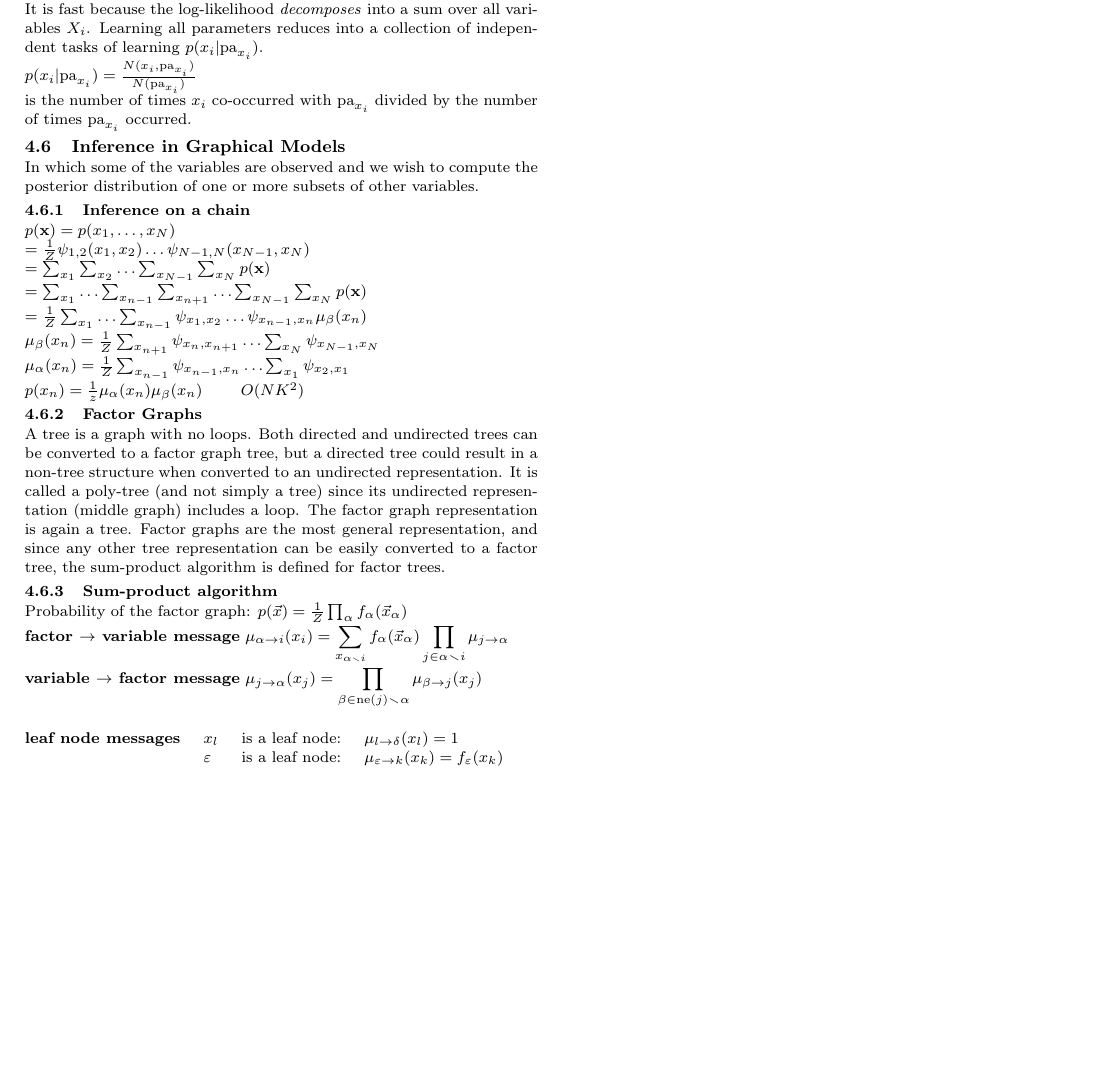
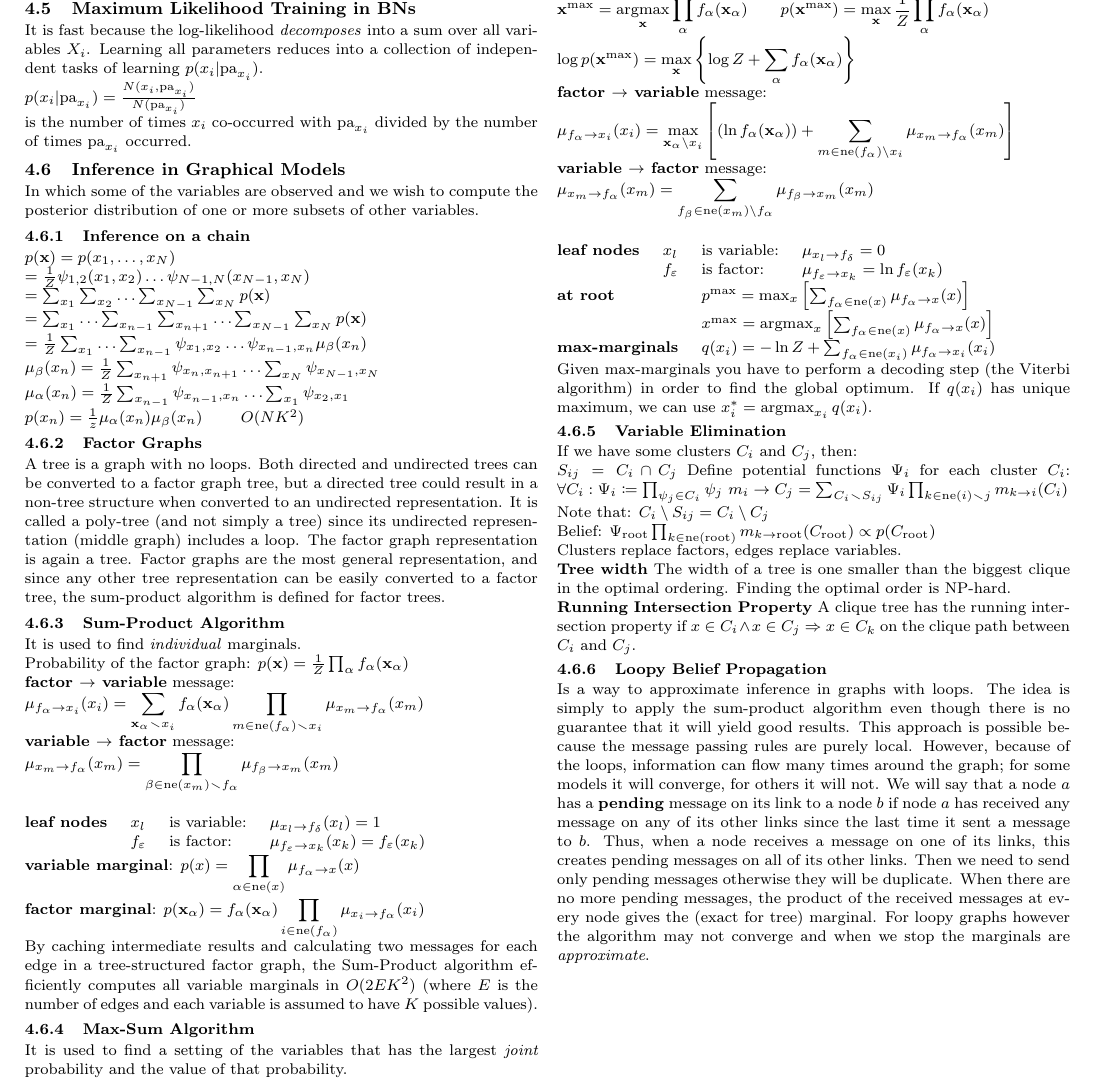
Before and after one commit to Vasileios-Charatsidis/machine-learning-2, a LaTeX document (cs/sheet.tex): part of page 2 of 2, cut at the place of the change, the shorter picture padded with empty space. Compiled offline with pdfLaTeX.

Commit message:
done inference in GMs [cs]

```diff
--- a/cs/sheet.tex
+++ b/cs/sheet.tex
@@ -2,6 +2,7 @@
 \usepackage{anysize}
 \usepackage[fontsize=9pt]{scrextend}
 \usepackage{multicol}
+\usepackage{mathtools}
 
 
 \author{Andrea Jemmett}
@@ -296,18 +297,93 @@ graphs are the most general representation, and since any other tree
 representation can be easily converted to a factor tree, the sum-product
 algorithm is defined for factor trees.
 
-\subsubsection{Sum-product algorithm}
-Probability of the factor graph: $p(\vec{x}) = \frac{1}{Z}\prod_\alpha f_\alpha(\vec{x}_\alpha)$\\
-\textbf{factor $\rightarrow$ variable message}
-$\displaystyle \mu_{\alpha\rightarrow i}(x_i) =
-\sum_{x_{\alpha \smallsetminus i}}f_\alpha (\vec{x}_\alpha) \prod_{j\in \alpha \smallsetminus i}\mu_{j\rightarrow \alpha}$\\
-\textbf{variable $\rightarrow$ factor message}
-$\displaystyle \mu_{j\rightarrow \alpha}(x_j) =
-\prod_{\beta \in \mathrm{ne}(j)\smallsetminus\alpha} \mu_{\beta\rightarrow j}(x_j)$\\
+\subsubsection{Sum-Product Algorithm}
+It is used to find \textit{individual} marginals. \\
+Probability of the factor graph: $p(\vt{x}) = \frac{1}{Z}\prod_\alpha f_\alpha(\vt{x}_\alpha)$\\
+\textbf{factor $\rightarrow$ variable} message:\\
+$\displaystyle \mu_{f_\alpha\rightarrow x_i}(x_i) =
+\sum_{\vt{x}_\alpha \smallsetminus x_i} f_\alpha (\vt{x}_\alpha)
+\prod_{m \in \text{ne}(f_\alpha) \smallsetminus x_i}\mu_{x_m\rightarrow f_\alpha}(x_m)$\\
+\textbf{variable $\rightarrow$ factor} message: \\
+$\displaystyle \mu_{x_m\rightarrow f_\alpha}(x_m) =
+\prod_{\beta \in \text{ne}(x_m)\smallsetminus f_\alpha} \mu_{f_\beta\rightarrow x_m}(x_m)$\\
 \begin{tabular}{@{}llll}\\
-	\textbf{leaf node messages}& $x_l$ & is a leaf node: & $\mu_{l\rightarrow \delta}(x_l) = 1$\\
-	&$\varepsilon$ & is a leaf node: & $\mu_{\varepsilon\rightarrow k}(x_k) = f_\varepsilon(x_k)$
-\end{tabular}
+	\textbf{leaf nodes}& $x_l$ & is variable: & $\mu_{x_l \rightarrow f_\delta}(x_l) = 1$\\
+	&$f_\varepsilon$ & is factor: & $\mu_{f_\varepsilon\rightarrow x_k}(x_k) = f_\varepsilon(x_k)$
+\end{tabular} \\
+\textbf{variable marginal}:
+$\displaystyle p(x)=\prod_{\alpha \in \text{ne}(x)} \mu_{f_\alpha \rightarrow x}(x)$ \\
+\textbf{factor marginal}:
+$\displaystyle p(\vt{x}_\alpha) = f_\alpha(\vt{x}_\alpha)
+\prod_{i \in \text{ne}(f_\alpha)} \mu_{x_i \rightarrow f_\alpha}(x_i)$ \\
+By caching intermediate results and calculating two messages for each edge in
+a tree-structured factor graph, the Sum-Product algorithm efficiently computes
+all variable marginals in $O(2EK^2)$ (where $E$ is the number of edges and each
+variable is assumed to have $K$ possible values).
+
+\subsubsection{Max-Sum Algorithm}
+It is used to find a setting of the variables that has the largest
+\textit{joint} probability and the value of that probability. \\
+$\displaystyle\vt{x}^\text{max} = \argmax_{\vt{x}} \prod_\alpha f_\alpha(\vt{x}_\alpha)\qquad
+p(\vt{x}^\text{max}) = \max_{\vt{x}} \frac{1}{Z} \prod_\alpha f_\alpha(\vt{x}_\alpha)\\
+\log p(\vt{x}^\text{max}) = \max_{\vt{x}}\left\{\log Z + \sum_\alpha f_\alpha(\vt{x}_\alpha)\right\}\\$
+\textbf{factor $\rightarrow$ variable} message:\\
+$\displaystyle \mu_{f_\alpha \rightarrow x_i}(x_i) = \max_{\vt{x}_\alpha
+\setminus x_i} \left[ (\ln f_\alpha(\vt{x}_\alpha)) +
+\sum_{m \in \text{ne}(f_\alpha) \setminus x_i} \mu_{x_m \rightarrow f_\alpha}(x_m) \right] $\\
+\textbf{variable $\rightarrow$ factor} message:\\
+$\displaystyle \mu_{x_m \rightarrow f_\alpha}(x_m) =
+\sum_{f_\beta \in \mathrm{ne}(x_m) \setminus f_\alpha} \mu_{f_\beta \rightarrow x_m}(x_m) \\$
+\begin{tabular}{@{}llll}\\
+	\textbf{leaf nodes} & $x_l$ & is variable: & $\mu_{x_l \rightarrow f_\delta} = 0$ \\
+	& $f_\varepsilon$ & is factor: & $\mu_{f_\varepsilon \rightarrow x_k} = \ln f_\varepsilon(x_k)$
+\end{tabular} \\
+\begin{tabular}{@{}ll}
+	\textbf{at root} & $p^\text{max}=
+		\max_x \left[ \sum_{f_\alpha \in \text{ne}(x)}\mu_{f_\alpha \rightarrow x}(x) \right]$
+	\\
+	&$x^\text{max}=
+		\argmax_x \left[ \sum_{f_\alpha \in \text{ne}(x)}\mu_{f_\alpha \rightarrow x}(x) \right]$ \\
+	\textbf{max-marginals} & $q(x_i)=
+	-\ln Z + \sum_{f_\alpha \in \text{ne}(x_i)} \mu_{f_\alpha \rightarrow x_i}(x_i)$
+\end{tabular} \\
+Given max-marginals you have to perform a decoding step (the Viterbi algorithm)
+in order to find the global optimum. If $q(x_i)$ has unique maximum, we can use
+$x_i^* = \argmax_{x_i} q(x_i)$.
+
+\subsubsection{Variable Elimination}
+If we have some clusters $C_i$ and $C_j$, then:\\
+$ S_{ij} = C_i \cap C_j $
+Define potential functions $\Psi_i$ for each cluster $C_i$:
+$ \forall C_i: \Psi_i \coloneqq \prod_{\psi_j \in C_i} \psi_j$
+$ m_i \rightarrow C_j = \sum_{C_i \smallsetminus  S_{ij}}
+\Psi_i\prod_{k \in \mathrm{ne}(i) \smallsetminus j} m_{k \rightarrow i}(C_i)$\\
+Note that: $ C_i \setminus S_{ij} = C_i \setminus C_j $\\
+Belief: $ \Psi_{\text{root}} \prod_{k \in \mathrm{ne}(\text{root})} m_{k
+\rightarrow \text{root}}(C_{\text{root}}) \propto
+p(C_{\text{root}})$\\
+Clusters replace factors, edges replace variables.\\
+\textbf{Tree width} The width of a tree is one smaller than the
+biggest clique in the optimal ordering. Finding the optimal
+order is NP-hard.\\
+\textbf{Running Intersection Property} A clique tree has the
+running intersection property if $x \in C_i \land x \in C_j \Rightarrow x \in C_k$
+on the clique path between $C_i$ and $C_j$.
+
+\subsubsection{Loopy Belief Propagation}
+Is a way to approximate inference in graphs with loops. The idea is simply to
+apply the sum-product algorithm even though there is no guarantee that it will
+yield good results. This approach is possible because the message passing rules
+are purely local. However, because of the loops, information can flow many times
+around the graph; for some models it will converge, for others it will not. We
+will say that a node $a$ has a \textbf{pending} message on its link to a node
+$b$ if node $a$ has received any message on any of its other links since the
+last time it sent a message to $b$. Thus, when a node receives a message on one
+of its links, this creates pending messages on all of its other links. Then we
+need to send only pending messages otherwise they will be duplicate. When there
+are no more pending messages, the product of the received messages at every node
+gives the (exact for tree) marginal. For loopy graphs however the algorithm may
+not converge and when we stop the marginals are \textit{approximate}.
 
 
 \end{multicols*}
```
Also changed, not shown: cs/sheet.pdf.
